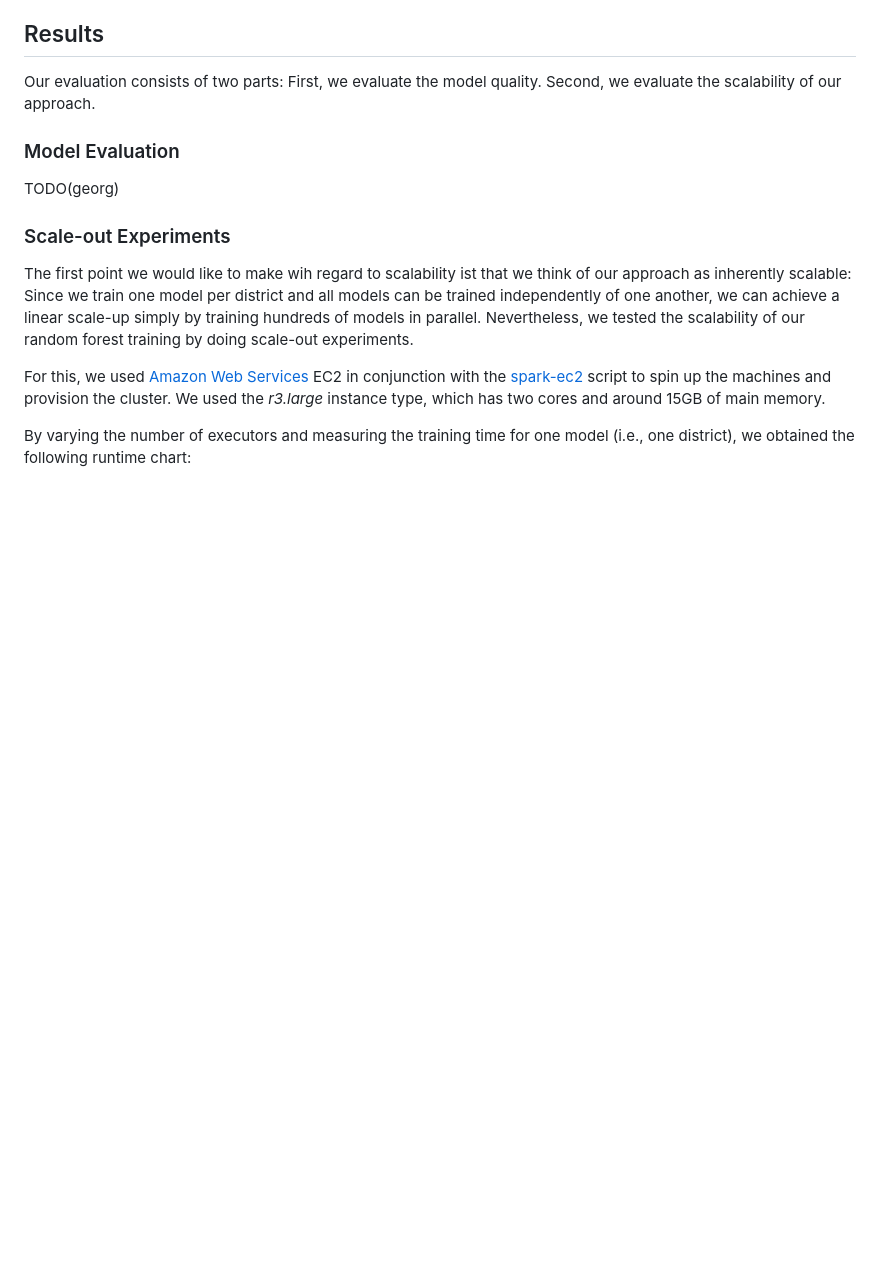
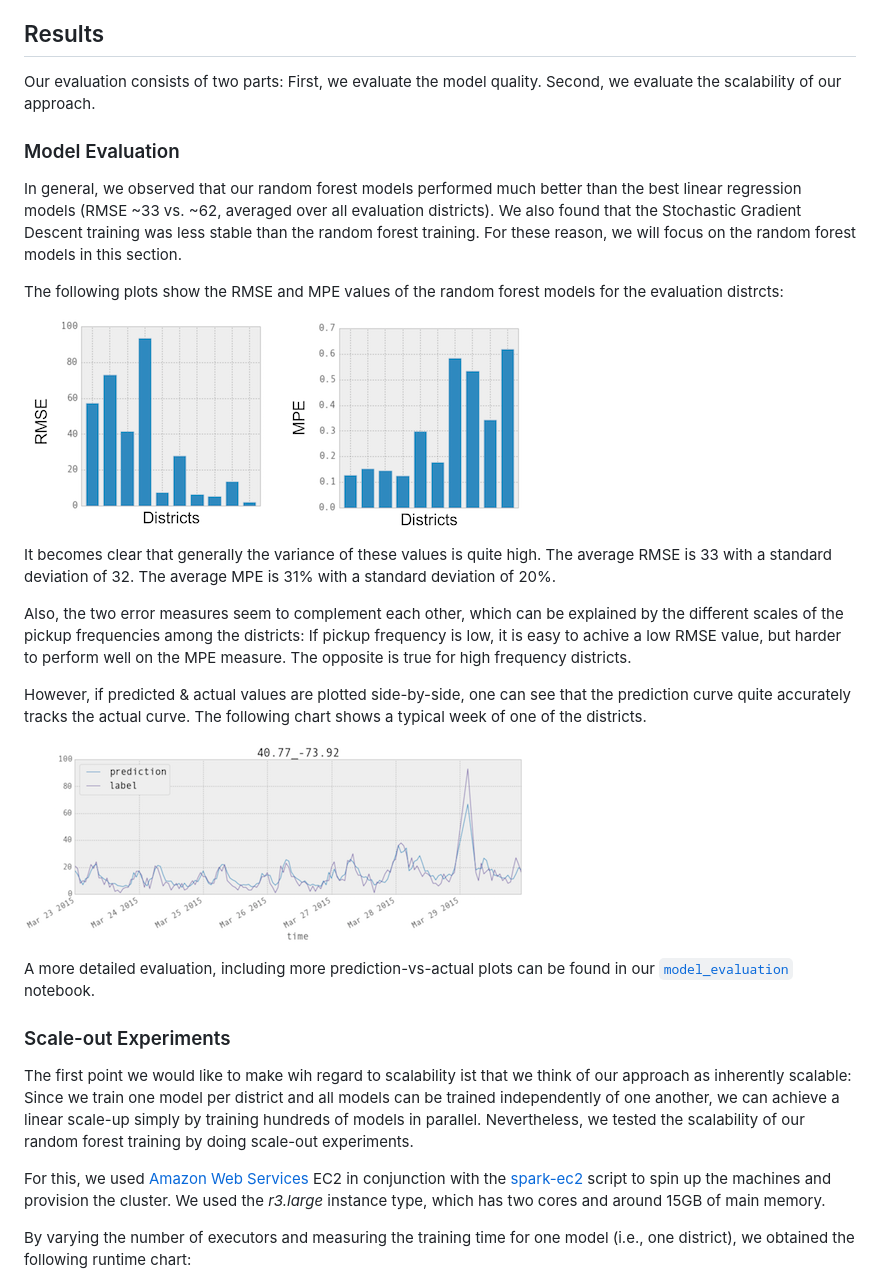
Before and after one commit to georgwiese/MMDS-sose16, a Markdown page: README.md, the part around the change printed below. Rendered like a GitHub page; pictures changed too: images/model_evaluation/results.png (added), images/model_evaluation/typical_week.png (added); blank space fills up the shorter version.

Commit message:
Write model evaluation section

```diff
--- a/README.md
+++ b/README.md
@@ -174,7 +174,28 @@ Second, we evaluate the scalability of our approach.
 
 ### Model Evaluation
 
-TODO(georg)
+In general, we observed that our random forest models performed much better than the best linear regression models (RMSE ~33 vs. ~62, averaged over all evaluation districts).
+We also found that the Stochastic Gradient Descent training was less stable than the random forest training.
+For these reason, we will focus on the random forest models in this section.
+
+The following plots show the RMSE and MPE values of the random forest models for the evaluation distrcts:
+
+![RMSE and MPE of the evaluation districts](images/model_evaluation/results.png)
+
+It becomes clear that generally the variance of these values is quite high.
+The average RMSE is 33 with a standard deviation of 32.
+The average MPE is 31% with a standard deviation of 20%.
+
+Also, the two error measures seem to complement each other, which can be explained by the different scales of the pickup frequencies among the districts:
+If pickup frequency is low, it is easy to achive a low RMSE value, but harder to perform well on the MPE measure.
+The opposite is true for high frequency districts.
+
+However, if predicted & actual values are plotted side-by-side, one can see that the prediction curve quite accurately tracks the actual curve.
+The following chart shows a typical week of one of the districts.
+
+![Prediction vs. actual pickup count](images/model_evaluation/typical_week.png)
+
+A more detailed evaluation, including more prediction-vs-actual plots can be found in our [`model_evaluation`](notebooks/model_evaluation.ipynb) notebook.
 
 ### Scale-out Experiments
 
```
Also changed, not shown: other parts of README.md (+1 -1 lines).
